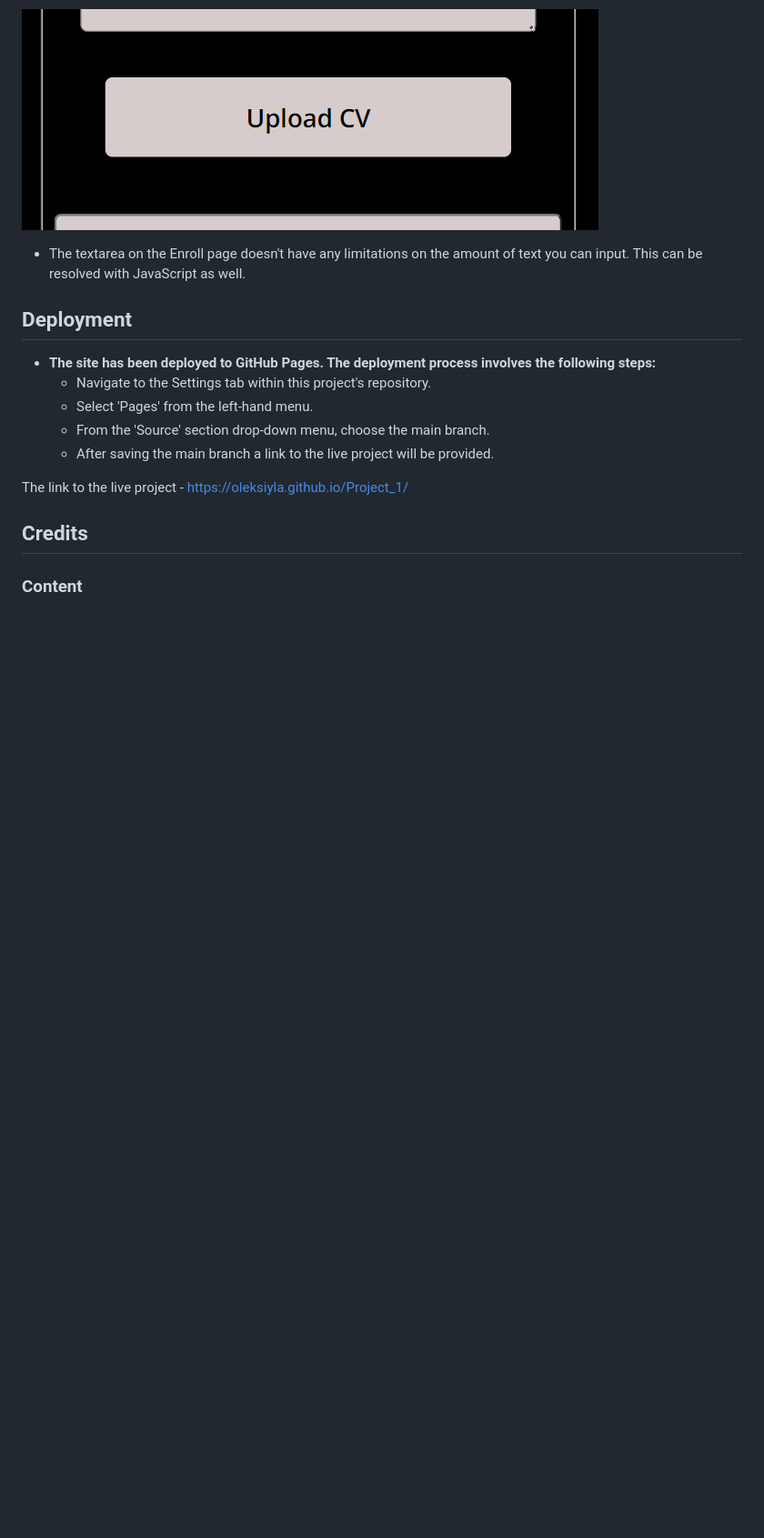
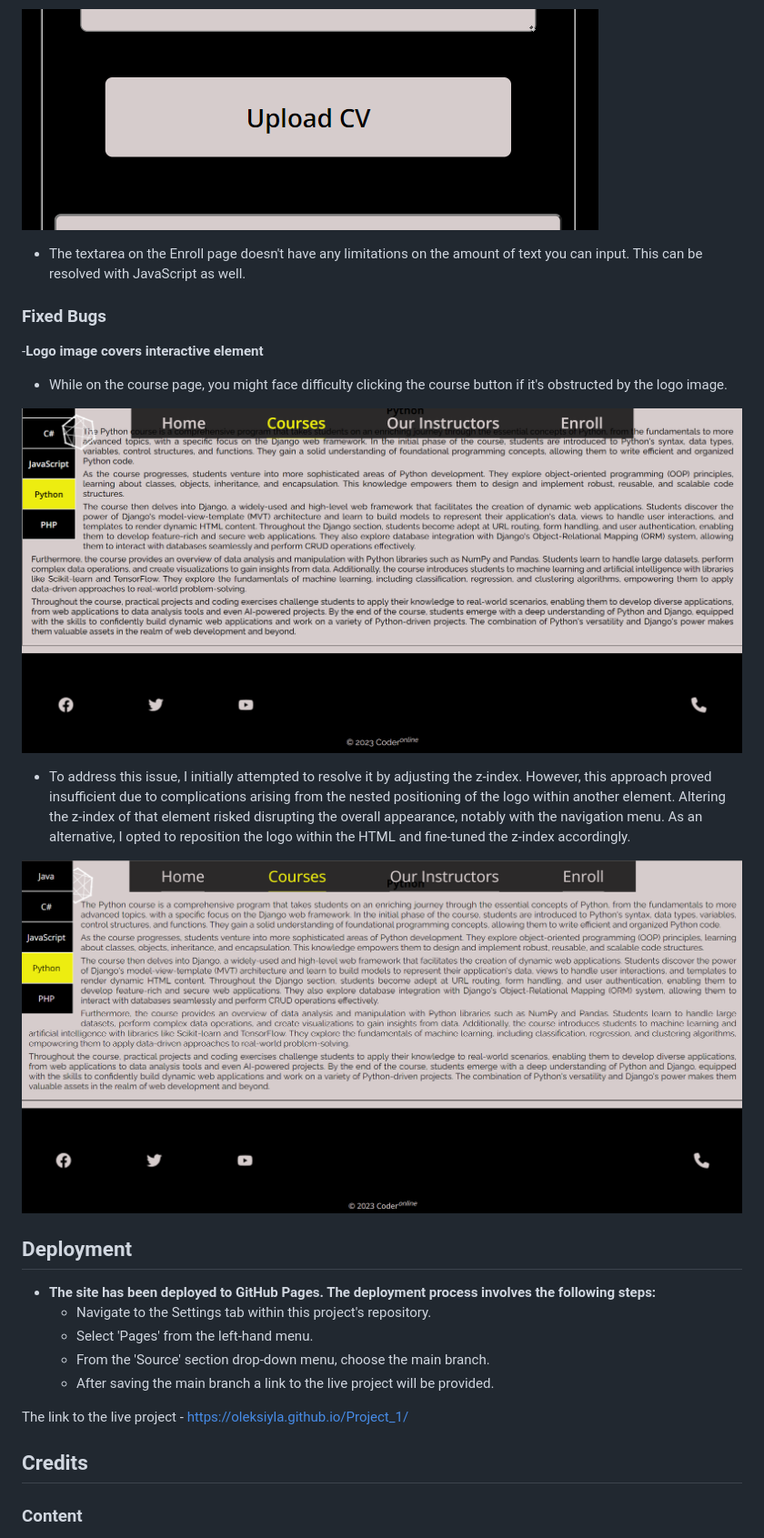
Before and after one commit to Code-Institute-Submissions/OleksiyLa-Project_1, a Markdown page: README.md, the part around the change printed below. Shown: that part at 91% size. Drawn GitHub-style; pictures changed too: README/images/logo_courses_bug.png (added), README/images/logo_courses_bug_fixed.png (added); blank space fills up the shorter version.

Commit message:
adds Fixed Bugs paragraph to (README)

```diff
--- a/README.md
+++ b/README.md
@@ -163,6 +165,17 @@ Lighthouse reports flawless scores of 100% for SEO, Best Practices, and Accessib
 ![Upload CV image](./README/images/file_input.png)
 
 - The textarea on the Enroll page doesn't have any limitations on the amount of text you can input. This can be resolved with JavaScript as well.
+
+### Fixed Bugs
+-__Logo image covers interactive element__
+
+- While on the course page, you might face difficulty clicking the course button if it's obstructed by the logo image.
+
+![Logo image covers C# button](./README/images/logo_courses_bug.png)
+
+- To address this issue, I initially attempted to resolve it by adjusting the z-index. However, this approach proved insufficient due to complications arising from the nested positioning of the logo within another element. Altering the z-index of that element risked disrupting the overall appearance, notably with the navigation menu. As an alternative, I opted to reposition the logo within the HTML and fine-tuned the z-index accordingly.
+
+![Logo image covers course button (Fixed)](./README/images/logo_courses_bug_fixed.png)
 
 ## Deployment
 - __The site has been deployed to GitHub Pages. The deployment process involves the following steps:__
```
Also changed, not shown: other parts of README.md (+3 -1 lines).
